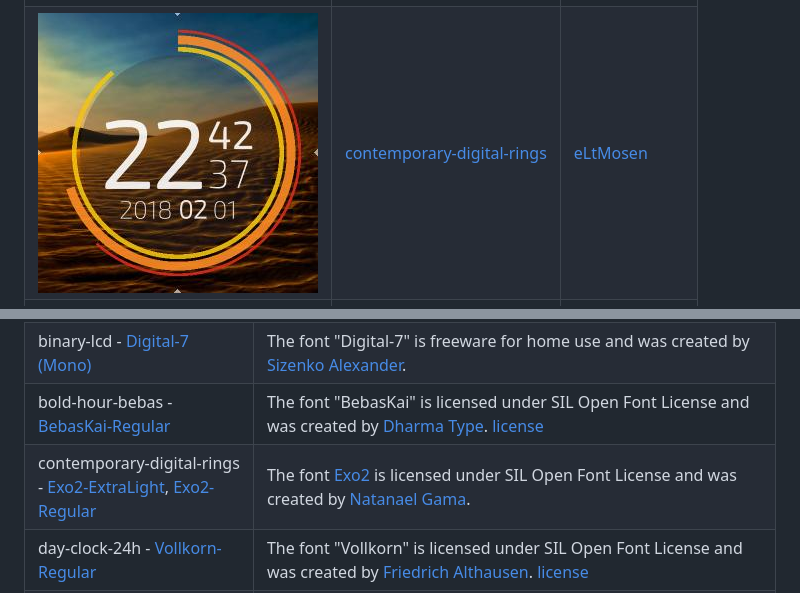
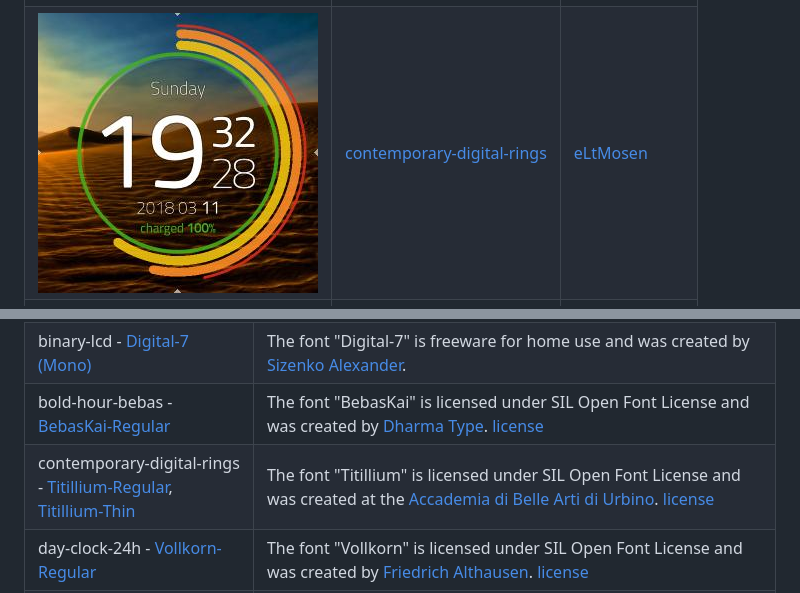
Before and after one commit to AsteroidOS/unofficial-watchfaces, a Markdown page: README.md, 2 parts joined by grey strips. Drawn GitHub-style; pictures changed too: .thumbnails/contemporary-digital-rings.jpg.

Commit message:
updated contemporary-digital-rings with monospace titillium font, rounded ctx.line-ends and battery reading arc

```diff
--- a/README.md
+++ b/README.md
@@ -37,7 +37,7 @@ Enable ADB USB mode in settings and push the usr folder to your root directory.
 | retro-lcd - [Digital-7 (Mono)](retro-lcd/usr/share/fonts/digital-7%20(mono).ttf) | The font "Digital-7" is freeware for home use and was created by [Sizenko Alexander](http://www.styleseven.com). |
 | binary-lcd - [Digital-7 (Mono)](binary-lcd/usr/share/fonts/digital-7%20(mono).ttf) | The font "Digital-7" is freeware for home use and was created by [Sizenko Alexander](http://www.styleseven.com). |
 | bold-hour-bebas - [BebasKai-Regular](bold-hour-bebas/usr/share/fonts/BebasKai-Regular.otf) | The font "BebasKai" is licensed under SIL Open Font License and was created by [Dharma Type](http://www.dharmatype.com/). [license](bold-hour-bebas/usr/share/fonts/License.txt) |
-| contemporary-digital-rings - [Exo2-ExtraLight](contemporary-digital-rings/usr/share/fonts/Exo2-ExtraLight.otf), [Exo2-Regular](contemporary-digital-rings/usr/share/fonts/Exo2-Regular.otf) | The font [Exo2](https://fonts.google.com/specimen/Exo+2) is licensed under SIL Open Font License and was created by [Natanael Gama](http://www.ndiscovered.com/). |
+| contemporary-digital-rings - [Titillium-Regular](contemporary-digital-rings/usr/share/fonts/Titillium-Regular.otf), [Titillium-Thin](contemporary-digital-rings/usr/share/fonts/Titillium-Thin.otf) | The font "Titillium" is licensed under SIL Open Font License and was created at the [Accademia di Belle Arti di Urbino](http://www.campivisivi.net/titillium/). [license](contemporary-digital-rings/usr/share/fonts/OFL.txt)|
 | day-clock-24h - [Vollkorn-Regular](day-clock-24h/usr/share/fonts/Vollkorn-Regular.ttf) | The font "Vollkorn" is licensed under SIL Open Font License and was created by [Friedrich Althausen](http://www.vollkorn-typeface.com). [license](day-clock-24h/usr/share/fonts/OFL.txt)|
 | greenium [Titillium-Bold](greenium/usr/share/fonts/Titillium-Bold.otf), [Titillium-Light](greenium/usr/share/fonts/Titillium-Light.otf) | The font "Titillium" is licensed under SIL Open Font License and was created at the [Accademia di Belle Arti di Urbino](http://www.campivisivi.net/titillium/). [license](greenium/usr/share/fonts/OFL.txt)|
 | rainbow-uprising [Titillium-Bold](greenium/usr/share/fonts/Titillium-Bold.otf), [Titillium-Regular](rainbow-uprising/usr/share/fonts/Titillium-Regular.otf), [Titillium-Thin](rainbow-uprising/usr/share/fonts/Titillium-Thin.otf) | The font "Titillium" is licensed under SIL Open Font License and was created at the [Accademia di Belle Arti di Urbino](http://www.campivisivi.net/titillium/). [license](greenium/usr/share/fonts/OFL.txt)|
```
Also changed, not shown: 6 other files.
